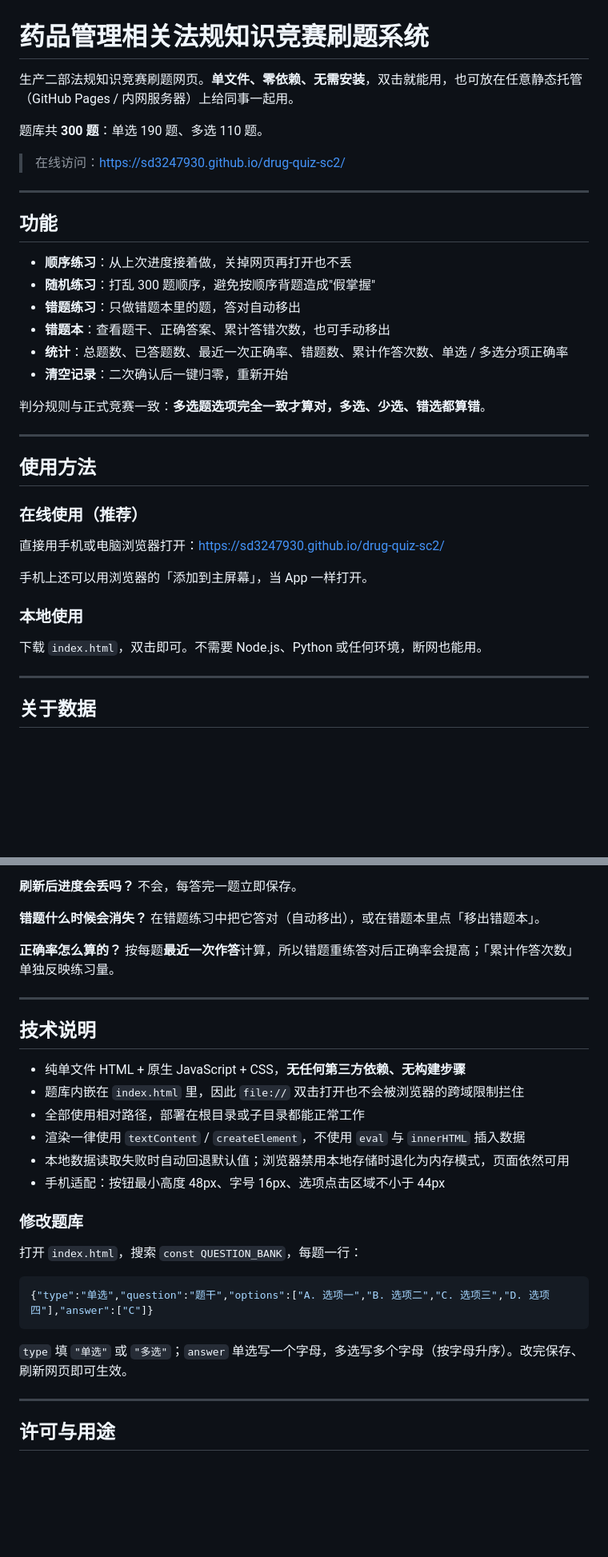
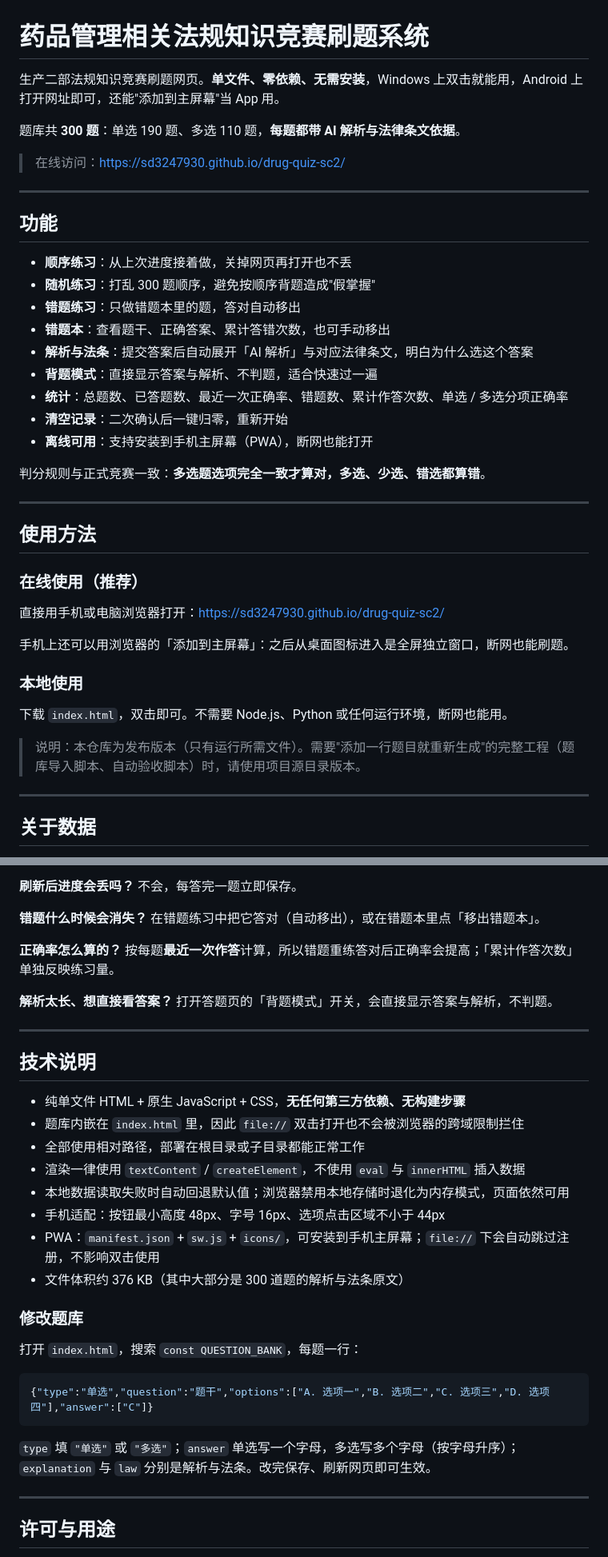
Before and after one commit to sd3247930/drug-quiz-sc2, a Markdown page: README.md, 2 parts joined by grey strips. Shown at 80% size. Drawn GitHub-style; blank space fills up the shorter version.

Commit message:
同步 v2.0 README：解析与法条、背题模式、PWA 安装说明

````diff
--- a/README.md
+++ b/README.md
@@ -1,8 +1,8 @@
 # 药品管理相关法规知识竞赛刷题系统
 
-生产二部法规知识竞赛刷题网页。**单文件、零依赖、无需安装**，双击就能用，也可放在任意静态托管（GitHub Pages / 内网服务器）上给同事一起用。
+生产二部法规知识竞赛刷题网页。**单文件、零依赖、无需安装**，Windows 上双击就能用，Android 上打开网址即可，还能"添加到主屏幕"当 App 用。
 
-题库共 **300 题**：单选 190 题、多选 110 题。
+题库共 **300 题**：单选 190 题、多选 110 题，**每题都带 AI 解析与法律条文依据**。
 
 > 在线访问：<https://sd3247930.github.io/drug-quiz-sc2/>
 
@@ -14,8 +14,11 @@
 - **随机练习**：打乱 300 题顺序，避免按顺序背题造成"假掌握"
 - **错题练习**：只做错题本里的题，答对自动移出
 - **错题本**：查看题干、正确答案、累计答错次数，也可手动移出
+- **解析与法条**：提交答案后自动展开「AI 解析」与对应法律条文，明白为什么选这个答案
+- **背题模式**：直接显示答案与解析、不判题，适合快速过一遍
 - **统计**：总题数、已答题数、最近一次正确率、错题数、累计作答次数、单选 / 多选分项正确率
 - **清空记录**：二次确认后一键归零，重新开始
+- **离线可用**：支持安装到手机主屏幕（PWA），断网也能打开
 
 判分规则与正式竞赛一致：**多选题选项完全一致才算对，多选、少选、错选都算错**。
 
@@ -27,11 +30,13 @@
 
 直接用手机或电脑浏览器打开：<https://sd3247930.github.io/drug-quiz-sc2/>
 
-手机上还可以用浏览器的「添加到主屏幕」，当 App 一样打开。
+手机上还可以用浏览器的「添加到主屏幕」：之后从桌面图标进入是全屏独立窗口，断网也能刷题。
 
 ### 本地使用
 
-下载 `index.html`，双击即可。不需要 Node.js、Python 或任何环境，断网也能用。
+下载 `index.html`，双击即可。不需要 Node.js、Python 或任何运行环境，断网也能用。
+
+> 说明：本仓库为发布版本（只有运行所需文件）。需要"添加一行题目就重新生成"的完整工程（题库导入脚本、自动验收脚本）时，请使用项目源目录版本。
 
 ---
 
@@ -59,6 +64,9 @@
 **正确率怎么算的？**
 按每题**最近一次作答**计算，所以错题重练答对后正确率会提高；「累计作答次数」单独反映练习量。
 
+**解析太长、想直接看答案？**
+打开答题页的「背题模式」开关，会直接显示答案与解析，不判题。
+
 ---
 
 ## 技术说明
@@ -69,6 +77,8 @@
 - 渲染一律使用 `textContent` / `createElement`，不使用 `eval` 与 `innerHTML` 插入数据
 - 本地数据读取失败时自动回退默认值；浏览器禁用本地存储时退化为内存模式，页面依然可用
 - 手机适配：按钮最小高度 48px、字号 16px、选项点击区域不小于 44px
+- PWA：`manifest.json` + `sw.js` + `icons/`，可安装到手机主屏幕；`file://` 下会自动跳过注册，不影响双击使用
+- 文件体积约 376 KB（其中大部分是 300 道题的解析与法条原文）
 
 ### 修改题库
 
@@ -78,7 +88,7 @@
 {"type":"单选","question":"题干","options":["A. 选项一","B. 选项二","C. 选项三","D. 选项四"],"answer":["C"]}
 ```
 
-`type` 填 `"单选"` 或 `"多选"`；`answer` 单选写一个字母，多选写多个字母（按字母升序）。改完保存、刷新网页即可生效。
+`type` 填 `"单选"` 或 `"多选"`；`answer` 单选写一个字母，多选写多个字母（按字母升序）；`explanation` 与 `law` 分别是解析与法条。改完保存、刷新网页即可生效。
 
 ---
 
````
